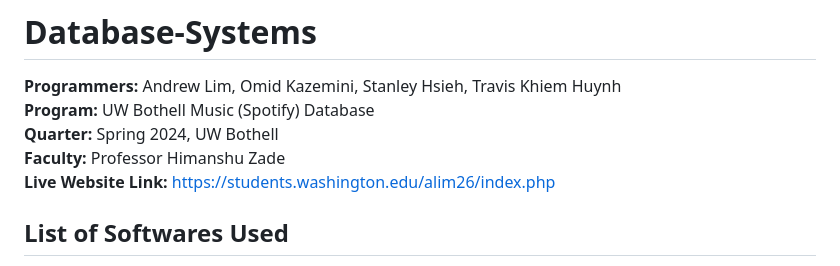
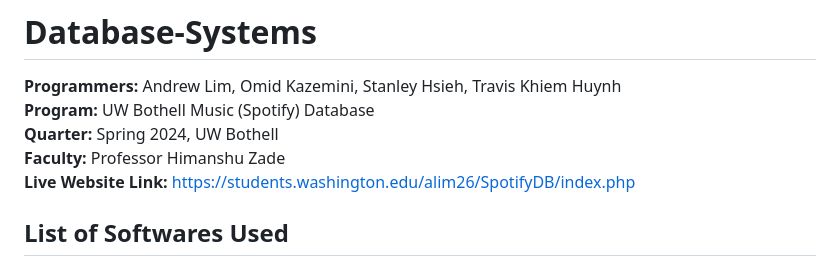
Before and after one commit to andrewlim0619/Database-Systems, a Markdown page: README.md, the part around the change. Drawn GitHub-style.

```diff
--- a/README.md
+++ b/README.md
@@ -3,7 +3,7 @@ __Programmers:__ Andrew Lim, Omid Kazemini, Stanley Hsieh, Travis Khiem Huynh<br
 __Program:__ UW Bothell Music (Spotify) Database<br />
 __Quarter:__ Spring 2024, UW Bothell <br />
 __Faculty:__ Professor Himanshu Zade <br />
-__Live Website Link:__ https://students.washington.edu/alim26/index.php <br />
+__Live Website Link:__ https://students.washington.edu/alim26/SpotifyDB/index.php <br />
 
 ## List of Softwares Used
 __vergil__ - UW Shared Web Host Server for students ([vergil.u.washington.edu]): [Installation Tutorial](https://itconnect.uw.edu/tools-services-support/storage-hosting/shared-web-hosting/getting-started/web-development-environments/vergil-u-washington-edu/)<br />
```
